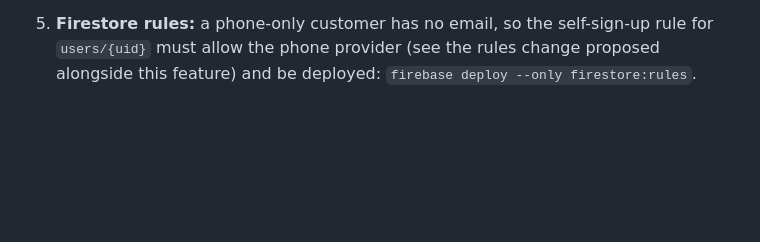
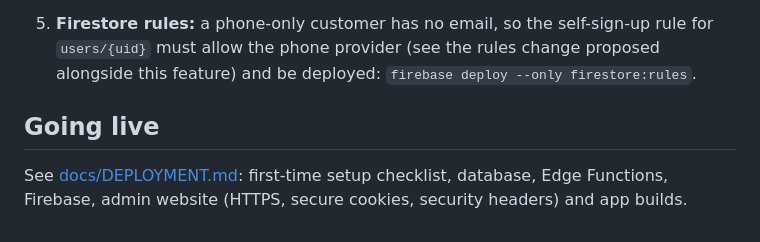
Before and after one commit to oquendocharles336-gif/Melai-Nuts, a Markdown page: README.md, the part around the change. GitHub-like rendering; blank space fills up the shorter version.

```diff
--- a/README.md
+++ b/README.md
@@ -362,3 +362,8 @@ existing email account of the same person.
    rule for `users/{uid}` must allow the phone provider (see the rules change
    proposed alongside this feature) and be deployed:
    `firebase deploy --only firestore:rules`.
+
+## Going live
+
+See [docs/DEPLOYMENT.md](docs/DEPLOYMENT.md): first-time setup checklist, database, Edge Functions, Firebase,
+admin website (HTTPS, secure cookies, security headers) and app builds.
```
Also changed, not shown: INTEGRATION.md (+1 -1 lines), docs/DEPLOYMENT.md (added, +190 -0 lines).
